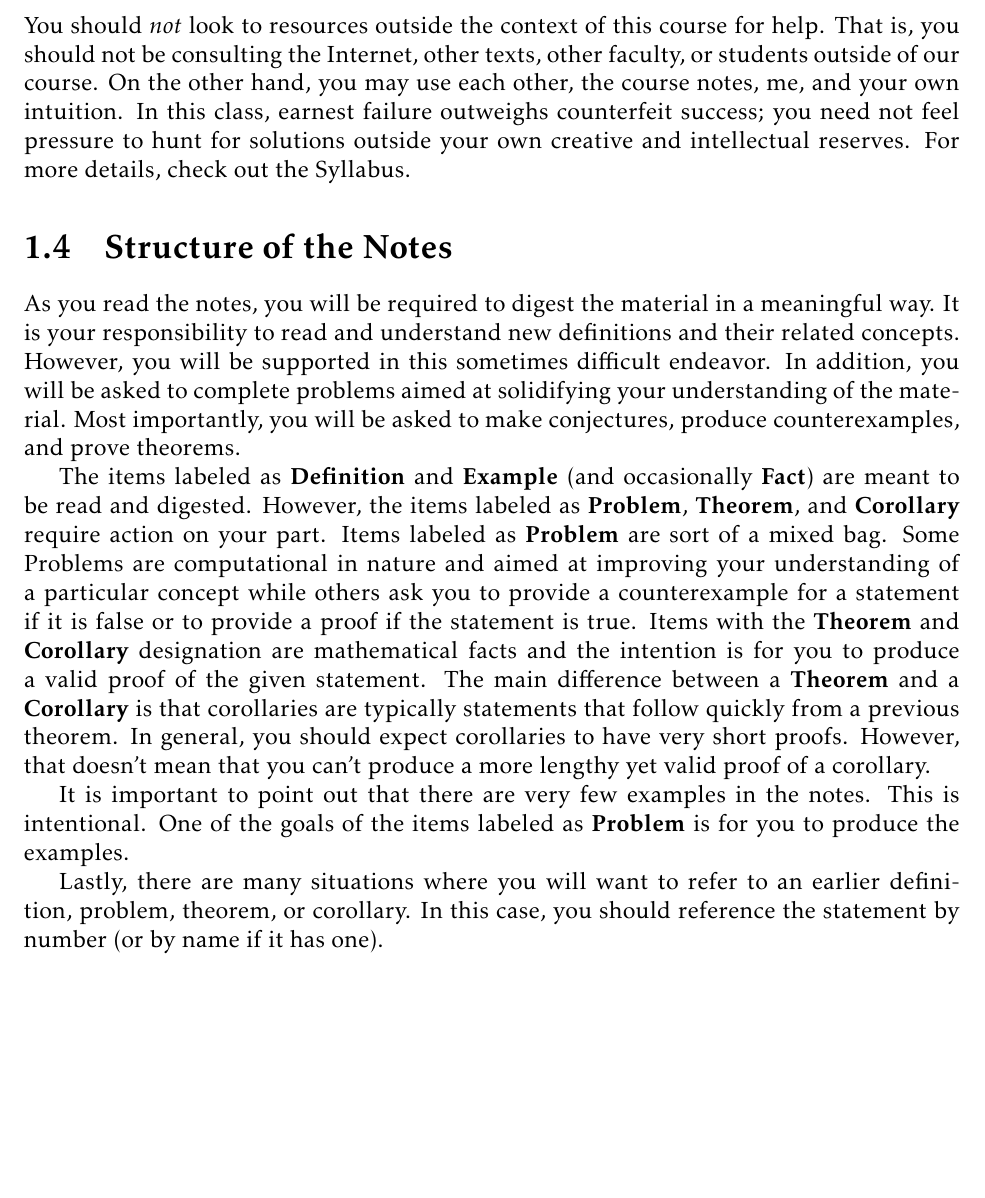
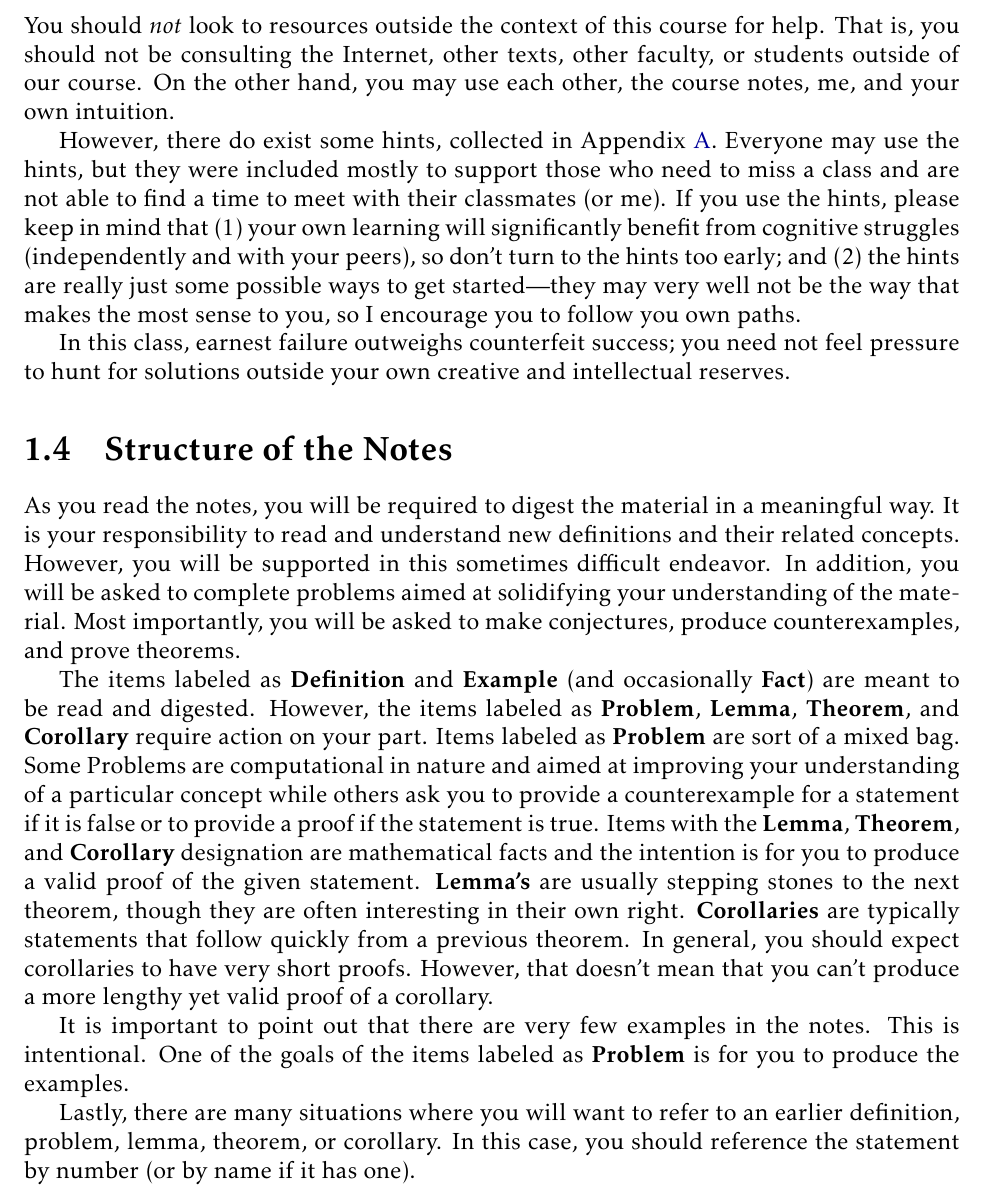
Before and after one commit to jwiscons/IBL-InsolvabilityOfQuintic, a LaTeX thesis (Fall2019/IBL-InsolvabilityOfQuintic.tex, which reads Fall2019/Introduction.tex): part of page 6 of 15, cut so that both start at the same text, the shorter picture padded with empty space. Compiled offline with pdfLaTeX.

Commit message:
edit the introduction to explain the hints in appendix A

```diff
--- a/Fall2019/Introduction.tex
+++ b/Fall2019/Introduction.tex
@@ -57,7 +57,11 @@ Lastly, it is highly important to respect learning and to respect other people's
 % % % % % % % % % % % % % % % % % % % % % % % % % % % % % % % % % % % % % % % % % % % %
 % % % % % % % % % % % % % % % % % % % % % % % % % % % % % % % % % % % % % % % % % % % %
 \begin{section}{Rules of the Game}
-You should \emph{not} look to resources outside the context of this course for help. That is, you should not be consulting the Internet, other texts, other faculty, or students outside of our course. On the other hand, you may use each other, the course notes, me, and your own intuition.  In this class, earnest failure outweighs counterfeit success; you need not feel pressure to hunt for solutions outside your own creative and intellectual reserves.  For more details, check out the Syllabus.
+You should \emph{not} look to resources outside the context of this course for help. That is, you should not be consulting the Internet, other texts, other faculty, or students outside of our course. On the other hand, you may use each other, the course notes, me, and your own intuition.
+
+However, there do exist some hints, collected in Appendix~\ref{chapter:Hints}. Everyone may use the hints, but they were included mostly to support those who need to miss a class and are not able to find a time to meet with their classmates (or me). If you use the hints, please keep in mind that (1) your own learning will significantly benefit from cognitive struggles (independently and with your peers), so don't turn to the hints too early; and (2) the hints are really just some possible ways to get started---they may very well not be the way that makes the most sense to you, so I encourage you to follow you own paths.
+
+In this class, earnest failure outweighs counterfeit success; you need not feel pressure to hunt for solutions outside your own creative and intellectual reserves.
 \end{section}
 
 % % % % % % % % % % % % % % % % % % % % % % % % % % % % % % % % % % % % % % % % % % % %
@@ -68,9 +72,9 @@ You should \emph{not} look to resources outside the context of this course for h
 \begin{section}{Structure of the Notes}
 As you read the notes, you will be required to digest the material in a meaningful way.  It is your responsibility to read and understand new definitions and their related concepts.  However, you will be supported in this sometimes difficult endeavor. In addition, you will be asked to complete problems aimed at solidifying your understanding of the material.  Most importantly, you will be asked to make conjectures, produce counterexamples, and prove theorems.
 
-The items labeled as \textbf{Definition} and \textbf{Example} (and occasionally \textbf{Fact}) are meant to be read and digested.  However, the items labeled as \textbf{Problem}, \textbf{Theorem}, and \textbf{Corollary} require action on your part.  Items labeled as \textbf{Problem} are sort of a mixed bag. Some Problems are computational in nature and aimed at improving your understanding of a particular concept while others ask you to provide a counterexample for a statement if it is false or to provide a proof if the statement is true. Items with the \textbf{Theorem} and \textbf{Corollary} designation are mathematical facts and the intention is for you to produce a valid proof of the given statement.  The main difference between a \textbf{Theorem} and a \textbf{Corollary} is that corollaries are typically statements that follow quickly from a previous theorem.  In general, you should expect corollaries to have very short proofs.  However, that doesn't mean that you can't produce a more lengthy yet valid proof of a corollary.
+The items labeled as \textbf{Definition} and \textbf{Example} (and occasionally \textbf{Fact}) are meant to be read and digested.  However, the items labeled as \textbf{Problem}, \textbf{Lemma}, \textbf{Theorem}, and \textbf{Corollary} require action on your part.  Items labeled as \textbf{Problem} are sort of a mixed bag. Some Problems are computational in nature and aimed at improving your understanding of a particular concept while others ask you to provide a counterexample for a statement if it is false or to provide a proof if the statement is true. Items with the \textbf{Lemma}, \textbf{Theorem}, and \textbf{Corollary} designation are mathematical facts and the intention is for you to produce a valid proof of the given statement.  \textbf{Lemma's} are usually stepping stones to the next theorem, though they are often  interesting in their own right. \textbf{Corollaries}  are typically statements that follow quickly from a previous theorem. In general, you should expect corollaries to have very short proofs.  However, that doesn't mean that you can't produce a more lengthy yet valid proof of a corollary.
 
 It is important to point out that there are very few examples in the notes.  This is intentional.  One of the goals of the items labeled as \textbf{Problem} is for you to produce the examples.
 
-Lastly, there are many situations where you will want to refer to an earlier definition, problem, theorem, or corollary.  In this case, you should reference the statement by number (or by name if it has one).
+Lastly, there are many situations where you will want to refer to an earlier definition, problem, lemma, theorem, or corollary.  In this case, you should reference the statement by number (or by name if it has one).
 \end{section}
```
Also changed, not shown: Fall2019/IBL-InsolvabilityOfQuintic.pdf.
